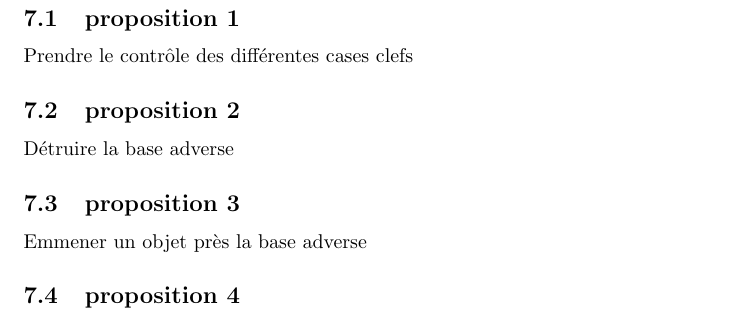
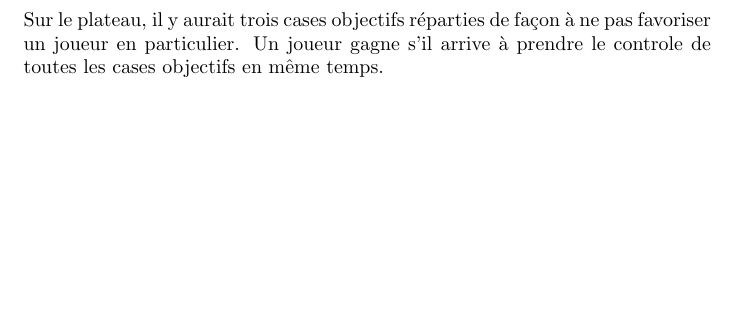
Before and after one commit to Myonytor/Mytho-logic, a LaTeX document (detailsJeu.tex): part of page 13 of 13, cut at the place of the change, the shorter picture padded with empty space. Compiled offline with pdfLaTeX.

Commit message:
update detailsJeu

```diff
--- a/detailsJeu.tex
+++ b/detailsJeu.tex
@@ -349,20 +349,7 @@
 
 \section{Condition de victoire}
 
-\subsection{proposition 1}
-
-Prendre le contrôle des différentes cases clefs
-
-\subsection{proposition 2}
-
-Détruire la base adverse
-
-\subsection{proposition 3}
-
-Emmener un objet près la base adverse
-
-\subsection{proposition 4}
-
-
+Sur le plateau, il y aurait trois cases objectifs réparties de façon à ne pas favoriser un joueur en particulier.
+Un joueur gagne s'il arrive à prendre le controle de toutes les cases objectifs en même temps.
 
 \end{document}
```
Also changed, not shown: detailsJeu.pdf.
